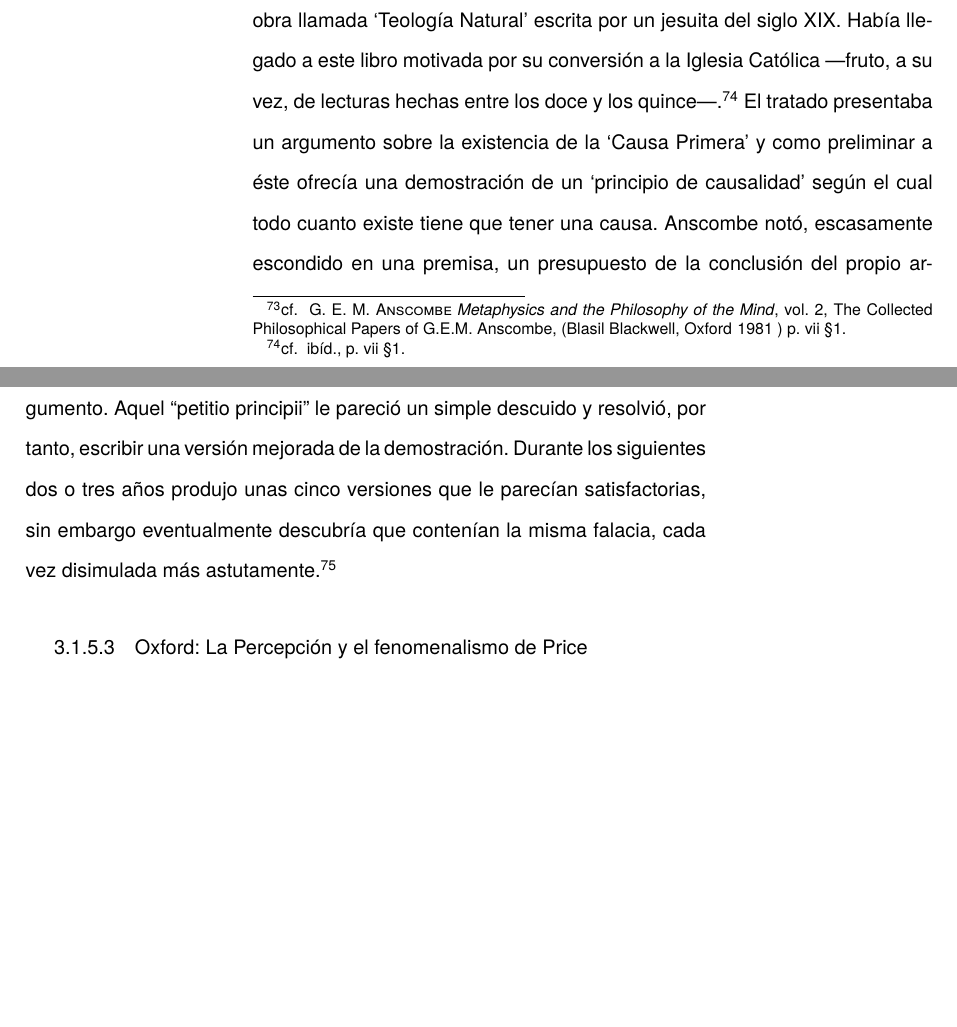
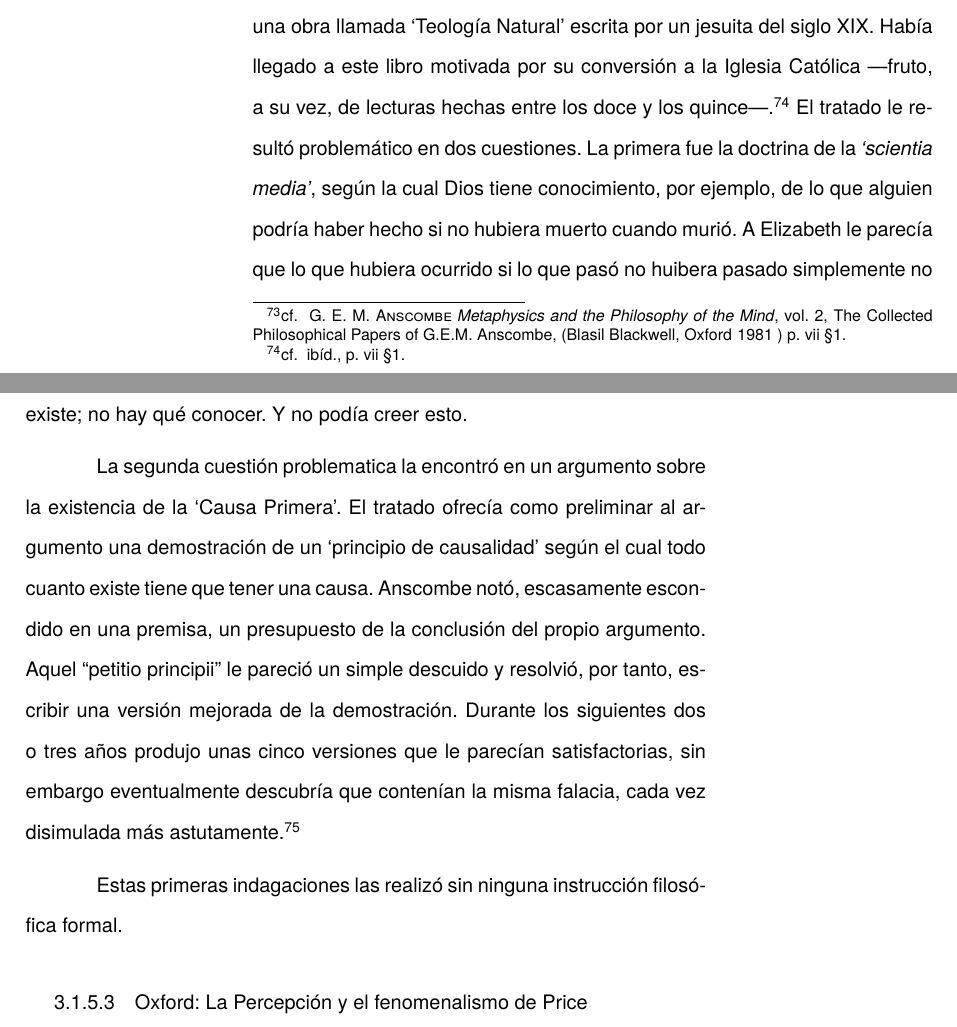
Before and after one commit to jdelcueto/Tesina, a LaTeX thesis (tex/main.tex, which reads tex/ch3/3_1.tex): two parts of pages 26 and 27 of 38, joined at a grey line, cut so that both start at the same text, the shorter picture padded with empty space. The pictures show the PDF file staging/main.pdf that the author committed with the source.

Commit message:
anscombe

```diff
--- a/tex/ch3/3_1.tex
+++ b/tex/ch3/3_1.tex
@@ -651,19 +651,8 @@ tesis doctoral en Cambridge. Ese mismo año fue designado como profesor en
   Por aquella época la joven Gertrude Elizabeth Margaret Anscombe, andaba buscando
   un buen argumento que demostrara que todo lo que existe tiene que tener una
   causa. ¿Por qué cuando algo ocurre estamos seguros de que tiene una causa? Nadie
-sabía darle una respuesta.\footcite[cf.~][p.~vii \S1]{M&PotM} Así, sin darse cuenta, se iniciaba Anscombe en la
-ardua tarea de la filosofía. Rigurosa y enérgica desde el principio.
+  sabía darle una respuesta.\footcite[cf.~][p.~vii \S1]{M&PotM} Así, sin darse
+  cuenta, se iniciaba Anscombe en la ardua tarea de la filosofía. Rigurosa y
+  enérgica desde el principio.
 
   El origen de su peculiar curiosidad por la causalidad se hallaba en una obra
-llamada `Teología Natural' escrita por un jesuita del siglo XIX. Había llegado a
-este libro motivada por su conversión a la Iglesia Católica ---fruto, a su vez,
-de lecturas hechas entre los doce y los quince---.\footcite[cf.~][p.~vii
-\S1]{M&PotM} El tratado presentaba un argumento sobre la existencia de la `Causa
-Primera' y como preliminar a éste ofrecía una demostración de un `principio de
-causalidad' según el cual todo cuanto existe tiene que tener una causa. Anscombe
-notó, escasamente escondido en una premisa, un presupuesto de la conclusión del
-propio argumento. Aquel ``petitio principii'' le pareció un simple descuido y
-resolvió, por tanto, escribir una versión mejorada de la demostración. Durante
-los siguientes dos o tres años produjo unas cinco versiones que le parecían
-satisfactorias, sin embargo eventualmente descubría que contenían la misma
-falacia, cada vez disimulada más astutamente.\footcite[cf.~][p.~vii \S2]{M&PotM}
@@ -669,0 +662,10 @@ falacia, cada vez disimulada más astutamente.\footcite[cf.~][p.~vii \S2]{M&PotM
+  \S1]{M&PotM} El tratado le resultó problemático en dos cuestiones. La primera
+  fue la doctrina de la \emph{`scientia media'}, según la cual Dios tiene
+  conocimiento, por ejemplo, de lo que alguien podría haber hecho si no hubiera
+  muerto cuando murió. A Elizabeth le parecía que lo que hubiera ocurrido si lo
+  que pasó no huibera pasado simplemente no existe; no hay qué conocer. Y no
+  podía creer esto.
+
+  La segunda cuestión problematica la encontró en un argumento sobre la
+  existencia de la `Causa Primera'. El tratado ofrecía como preliminar al
+  argumento una demostración de un `principio de causalidad' según el cual todo
@@ -670,3 +678,6 @@ falacia, cada vez disimulada más astutamente.\footcite[cf.~][p.~vii \S2]{M&PotM
+  disimulada más astutamente.\footcite[cf.~][p.~vii \S2]{M&PotM}
+
+Estas primeras indagaciones las realizó sin ninguna instrucción filosófica formal.
 
 \ifdraft{\subsubsection{Oxford: La Percepción y el fenomenalismo de Price}}{}
 
```
Also changed, not shown: staging/main.pdf, tex/ch3/3_1.tex (27 more changed lines), 2 other files. Lines whose indentation alone changed are shown as unchanged.
